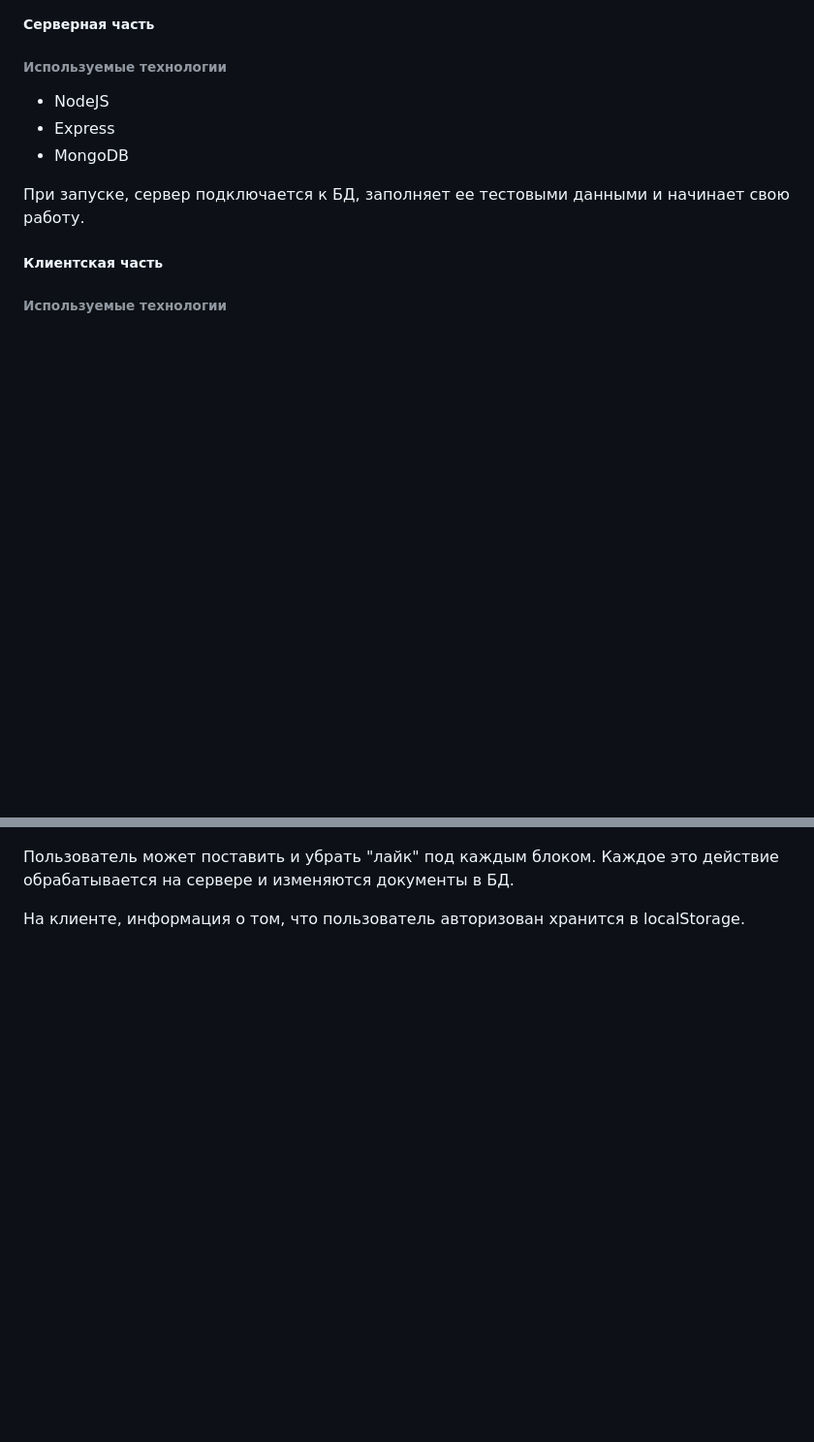
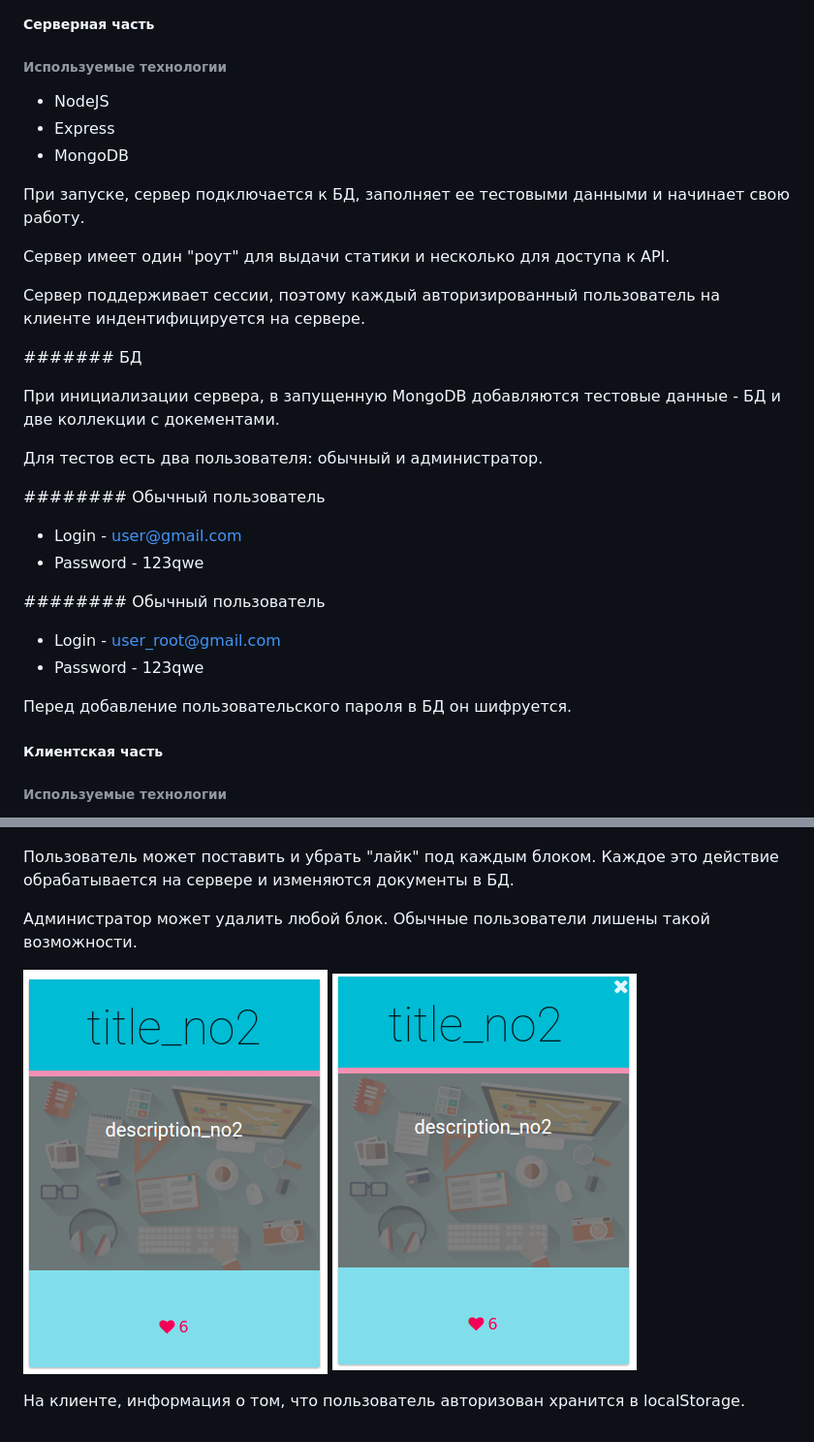
Before and after one commit to IlyaVakarchuk/backbone-training, a Markdown page: README.md, 2 parts joined by grey strips. Shown: that part at 97% size. Drawn GitHub-style; pictures changed too: docs/post-root.png (added), docs/post.png (added); blank space fills up the shorter version.

```diff
--- a/README.md
+++ b/README.md
@@ -41,6 +41,30 @@ http://:localhost:3000/
 
 При запуске, сервер подключается к БД, заполняет ее тестовыми данными и начинает свою работу.
 
+Сервер имеет один "роут" для выдачи статики и несколько для доступа к API.
+
+Сервер поддерживает сессии, поэтому каждый авторизированный пользователь на клиенте индентифицируется на сервере.
+
+
+####### БД
+
+При инициализации сервера, в запущенную MongoDB добавляются тестовые данные - БД и две коллекции с докементами.
+
+Для тестов есть два пользователя: обычный и администратор.
+
+######## Обычный пользователь
+
+* Login - user@gmail.com
+* Password - 123qwe
+
+######## Обычный пользователь
+
+* Login - user_root@gmail.com
+* Password - 123qwe
+
+Перед добавление пользовательского пароля в БД он шифруется.
+
+
 ##### Клиентская часть
 
 ###### Используемые технологии
@@ -67,4 +91,8 @@ http://:localhost:3000/
 
 Пользователь может поставить и убрать "лайк" под каждым блоком. Каждое это действие обрабатывается на сервере и изменяются документы в БД.
 
+Администратор может удалить любой блок. Обычные пользователи лишены такой возможности.
+
+![Alt text](/docs/post.png) ![Alt text](/docs/post-root.png)
+
 На клиенте, информация о том, что пользователь авторизован хранится в localStorage.
```
